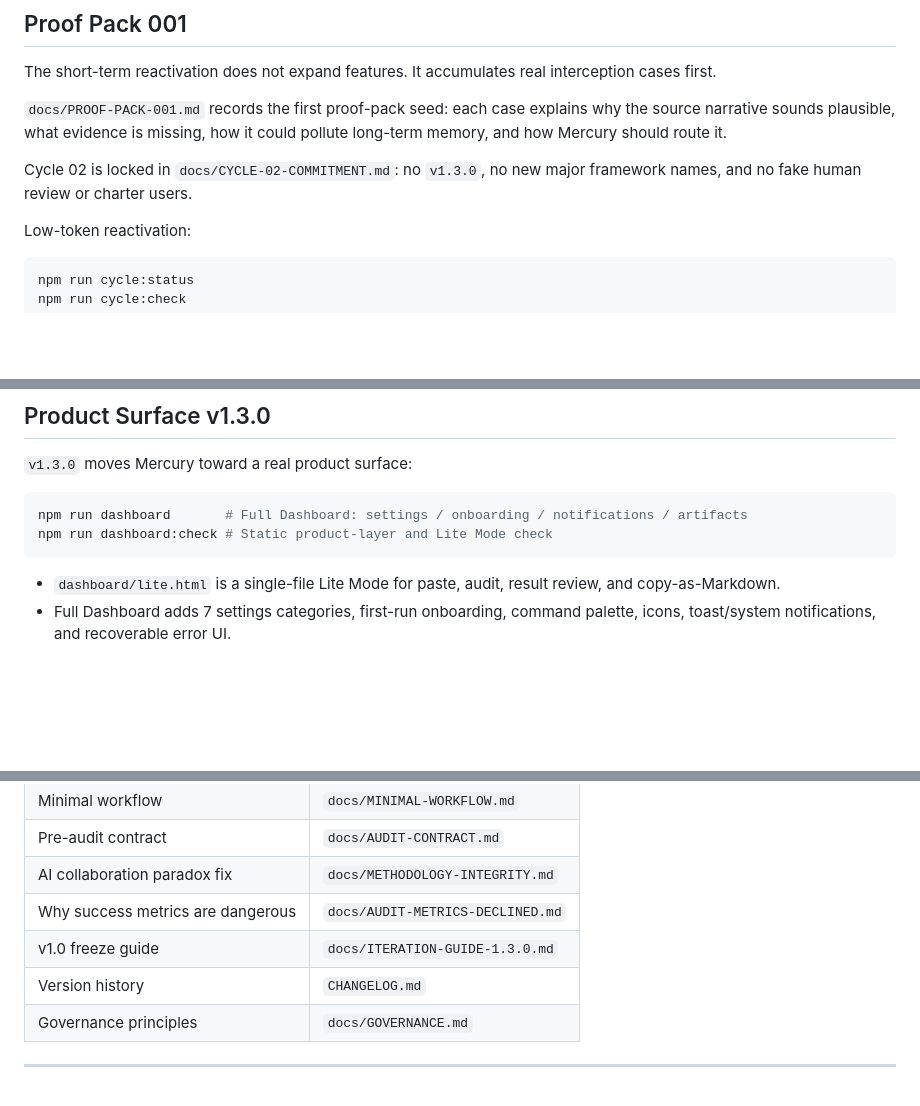
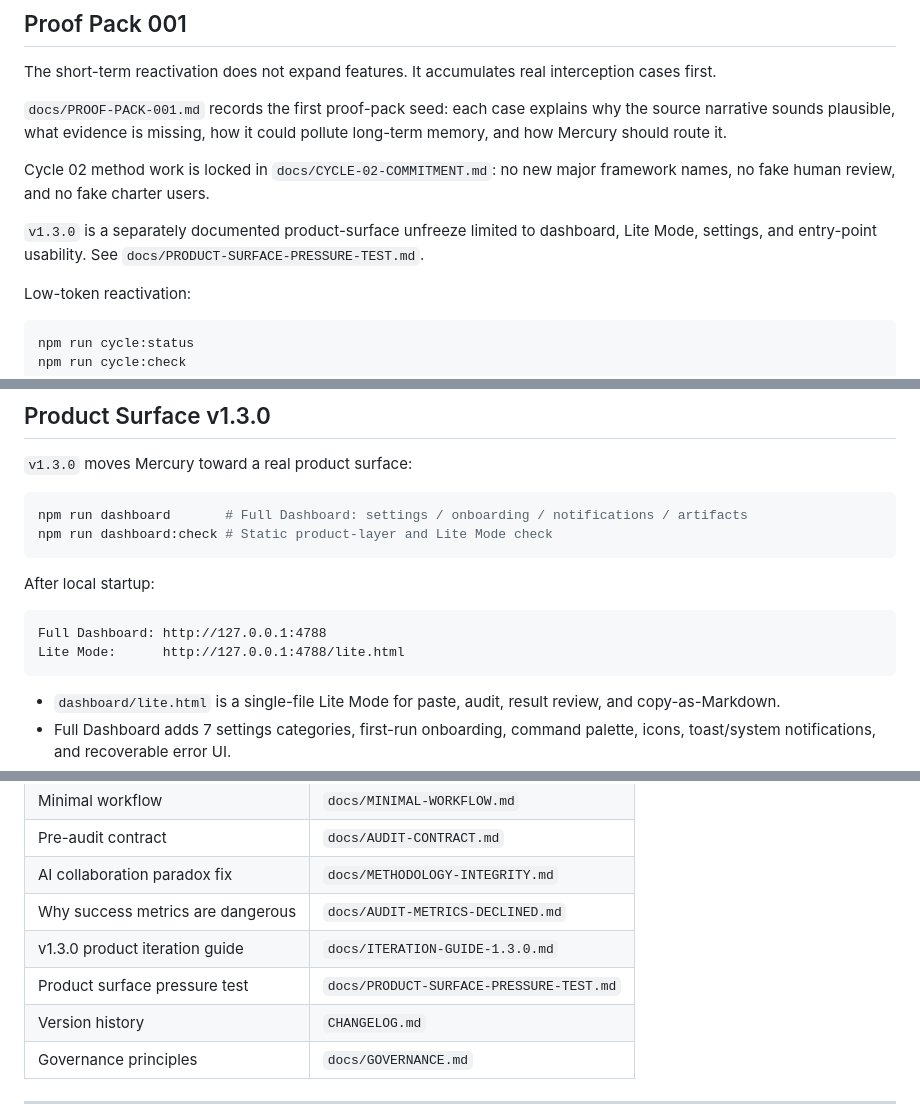
Before and after one commit to peeptime/mercury-method-lab, a Markdown page: README.en.md, 3 parts joined by grey strips. Rendered like a GitHub page; blank space fills up the shorter version.

Commit message:
Sync README with v1.3.0 release

````diff
--- a/README.en.md
+++ b/README.en.md
@@ -46,7 +48,9 @@ The short-term reactivation does not expand features. It accumulates real interc
 
 `docs/PROOF-PACK-001.md` records the first proof-pack seed: each case explains why the source narrative sounds plausible, what evidence is missing, how it could pollute long-term memory, and how Mercury should route it.
 
-Cycle 02 is locked in `docs/CYCLE-02-COMMITMENT.md`: no `v1.3.0`, no new major framework names, and no fake human review or charter users.
+Cycle 02 method work is locked in `docs/CYCLE-02-COMMITMENT.md`: no new major framework names, no fake human review, and no fake charter users.
+
+`v1.3.0` is a separately documented product-surface unfreeze limited to dashboard, Lite Mode, settings, and entry-point usability. See `docs/PRODUCT-SURFACE-PRESSURE-TEST.md`.
 
 Low-token reactivation:
 
@@ -90,6 +94,13 @@ npm run dashboard       # Full Dashboard: settings / onboarding / notifications
 npm run dashboard:check # Static product-layer and Lite Mode check
 ```
 
+After local startup:
+
+```text
+Full Dashboard: http://127.0.0.1:4788
+Lite Mode:      http://127.0.0.1:4788/lite.html
+```
+
 - `dashboard/lite.html` is a single-file Lite Mode for paste, audit, result review, and copy-as-Markdown.
 - Full Dashboard adds 7 settings categories, first-run onboarding, command palette, icons, toast/system notifications, and recoverable error UI.
 - Lite output keeps `human_reviewed: declined` by default and does not bypass the audit contract.
@@ -248,7 +260,8 @@ Not everything needs to be acted on. Sometimes writing it down is enough.
 | Pre-audit contract | `docs/AUDIT-CONTRACT.md` |
 | AI collaboration paradox fix | `docs/METHODOLOGY-INTEGRITY.md` |
 | Why success metrics are dangerous | `docs/AUDIT-METRICS-DECLINED.md` |
-| v1.0 freeze guide | `docs/ITERATION-GUIDE-1.3.0.md` |
+| v1.3.0 product iteration guide | `docs/ITERATION-GUIDE-1.3.0.md` |
+| Product surface pressure test | `docs/PRODUCT-SURFACE-PRESSURE-TEST.md` |
 | Version history | `CHANGELOG.md` |
 | Governance principles | `docs/GOVERNANCE.md` |
 
````
Also changed, not shown: other parts of README.en.md (+3 -0 lines), README.md (+15 -3 lines).
